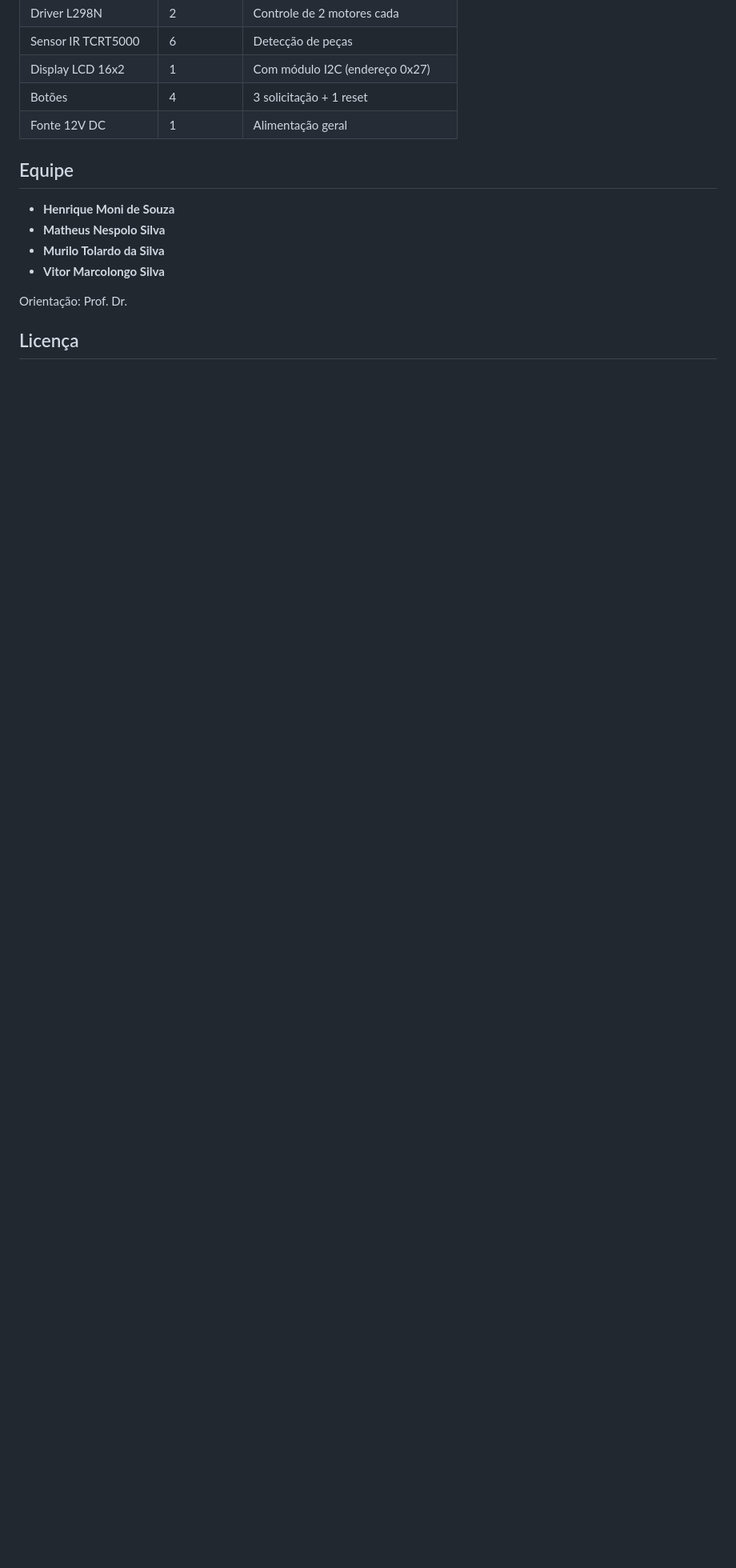
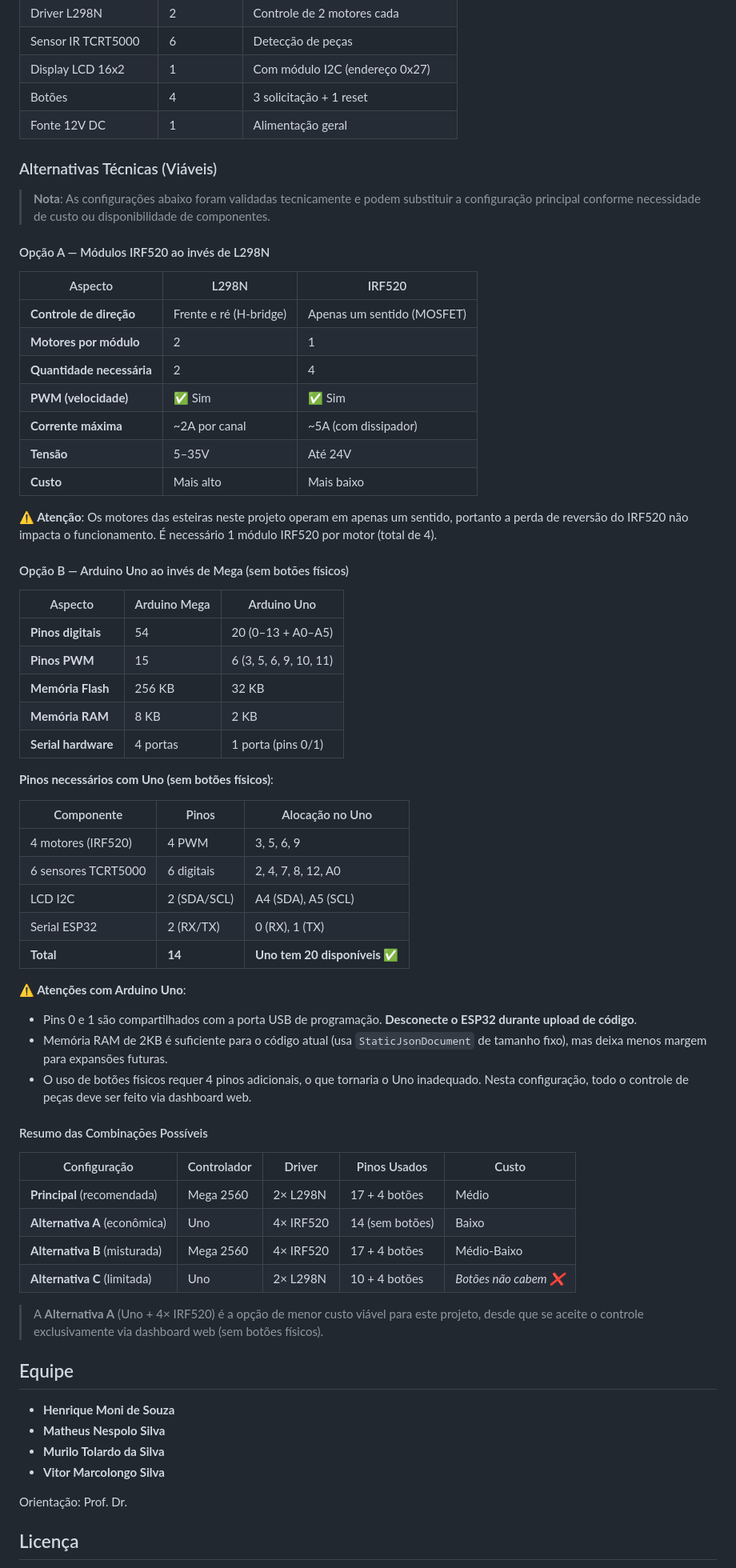
Before and after one commit to MatheusNespolo/DataFlowInventory, a Markdown page: README.md, the part around one of its changes. Shown at 80% size. Rendered like a GitHub page; blank space fills up the shorter version.

Commit message:
Atualizar documentação oficial
Document technically viable alternative hardware configurations for the project, including:
- Opção A: IRF520 modules as alternatives to L298N drivers with cost/feature comparison
- Opção B: Arduino Uno as alternative to Mega with pin allocation analysis
- Summary table of all viable configuration combinations with cost implications

These alternatives were validated technically and provide flexibility for component availability and budget constraints.
Commit e era isso!

```diff
--- a/README.md
+++ b/README.md
@@ -155,6 +157,60 @@ Abrir [http://localhost:3000](http://localhost:3000) no navegador.
 | Display LCD 16x2 | 1 | Com módulo I2C (endereço 0x27) |
 | Botões | 4 | 3 solicitação + 1 reset |
 | Fonte 12V DC | 1 | Alimentação geral |
+
+### Alternativas Técnicas (Viáveis)
+
+> **Nota**: As configurações abaixo foram validadas tecnicamente e podem substituir a configuração principal conforme necessidade de custo ou disponibilidade de componentes.
+
+#### Opção A — Módulos IRF520 ao invés de L298N
+
+| Aspecto | L298N | IRF520 |
+|---------|-------|--------|
+| **Controle de direção** | Frente e ré (H-bridge) | Apenas um sentido (MOSFET) |
+| **Motores por módulo** | 2 | 1 |
+| **Quantidade necessária** | 2 | 4 |
+| **PWM (velocidade)** | ✅ Sim | ✅ Sim |
+| **Corrente máxima** | ~2A por canal | ~5A (com dissipador) |
+| **Tensão** | 5–35V | Até 24V |
+| **Custo** | Mais alto | Mais baixo |
+
+**⚠️ Atenção**: Os motores das esteiras neste projeto operam em apenas um sentido, portanto a perda de reversão do IRF520 não impacta o funcionamento. É necessário 1 módulo IRF520 por motor (total de 4).
+
+#### Opção B — Arduino Uno ao invés de Mega (sem botões físicos)
+
+| Aspecto | Arduino Mega | Arduino Uno |
+|---------|-------------|-------------|
+| **Pinos digitais** | 54 | 20 (0–13 + A0–A5) |
+| **Pinos PWM** | 15 | 6 (3, 5, 6, 9, 10, 11) |
+| **Memória Flash** | 256 KB | 32 KB |
+| **Memória RAM** | 8 KB | 2 KB |
+| **Serial hardware** | 4 portas | 1 porta (pins 0/1) |
+
+**Pinos necessários com Uno (sem botões físicos)**:
+
+| Componente | Pinos | Alocação no Uno |
+|-----------|-------|-----------------|
+| 4 motores (IRF520) | 4 PWM | 3, 5, 6, 9 |
+| 6 sensores TCRT5000 | 6 digitais | 2, 4, 7, 8, 12, A0 |
+| LCD I2C | 2 (SDA/SCL) | A4 (SDA), A5 (SCL) |
+| Serial ESP32 | 2 (RX/TX) | 0 (RX), 1 (TX) |
+| **Total** | **14** | **Uno tem 20 disponíveis ✅** |
+
+**⚠️ Atenções com Arduino Uno**:
+- Pins 0 e 1 são compartilhados com a porta USB de programação. **Desconecte o ESP32 durante upload de código**.
+- Memória RAM de 2KB é suficiente para o código atual (usa `StaticJsonDocument` de tamanho fixo), mas deixa menos margem para expansões futuras.
+- O uso de botões físicos requer 4 pinos adicionais, o que tornaria o Uno inadequado. Nesta configuração, todo o controle de peças deve ser feito via dashboard web.
+
+#### Resumo das Combinações Possíveis
+
+| Configuração | Controlador | Driver | Pinos Usados | Custo |
+|-------------|-------------|--------|--------------|-------|
+| **Principal** (recomendada) | Mega 2560 | 2× L298N | 17 + 4 botões | Médio |
+| **Alternativa A** (econômica) | Uno | 4× IRF520 | 14 (sem botões) | Baixo |
+| **Alternativa B** (misturada) | Mega 2560 | 4× IRF520 | 17 + 4 botões | Médio-Baixo |
+| **Alternativa C** (limitada) | Uno | 2× L298N | 10 + 4 botões | *Botões não cabem ❌* |
+
+> A **Alternativa A** (Uno + 4× IRF520) é a opção de menor custo viável para este projeto, desde que se aceite o controle exclusivamente via dashboard web (sem botões físicos).
 
 ## Equipe
 
```
Also changed, not shown: other parts of README.md (+2 -0 lines).
